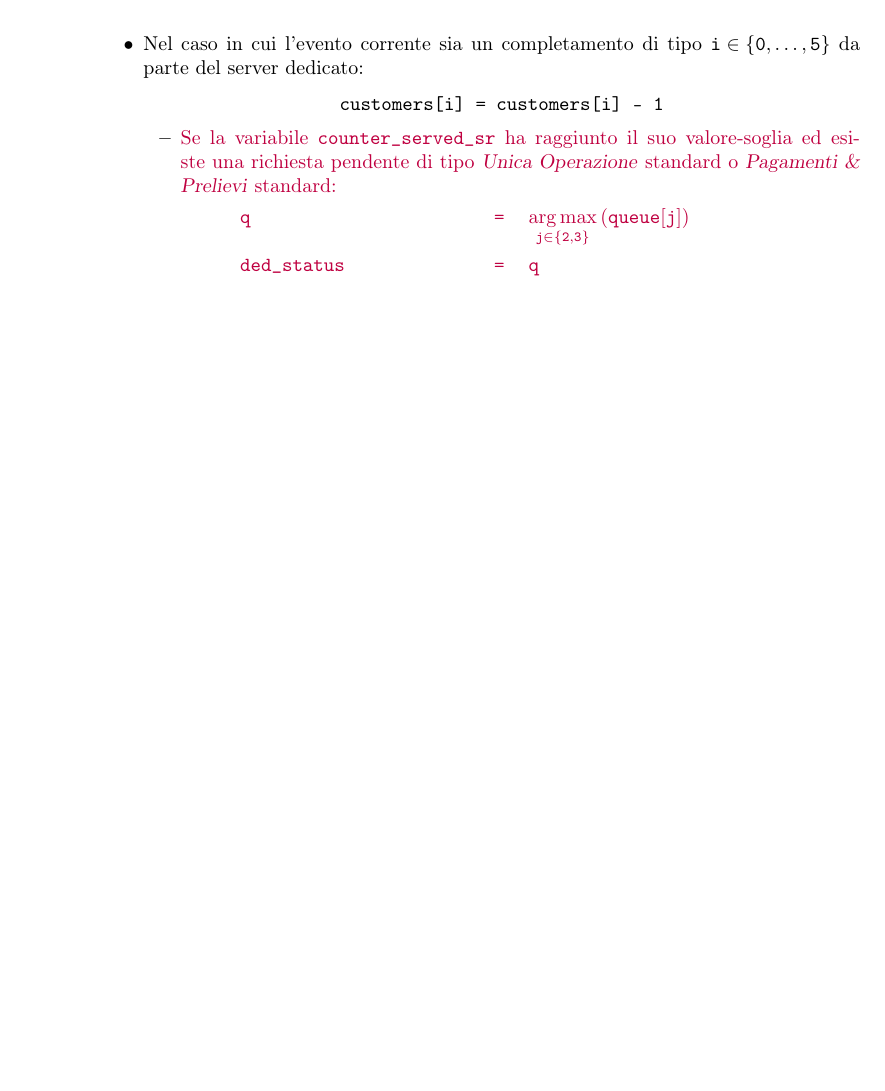
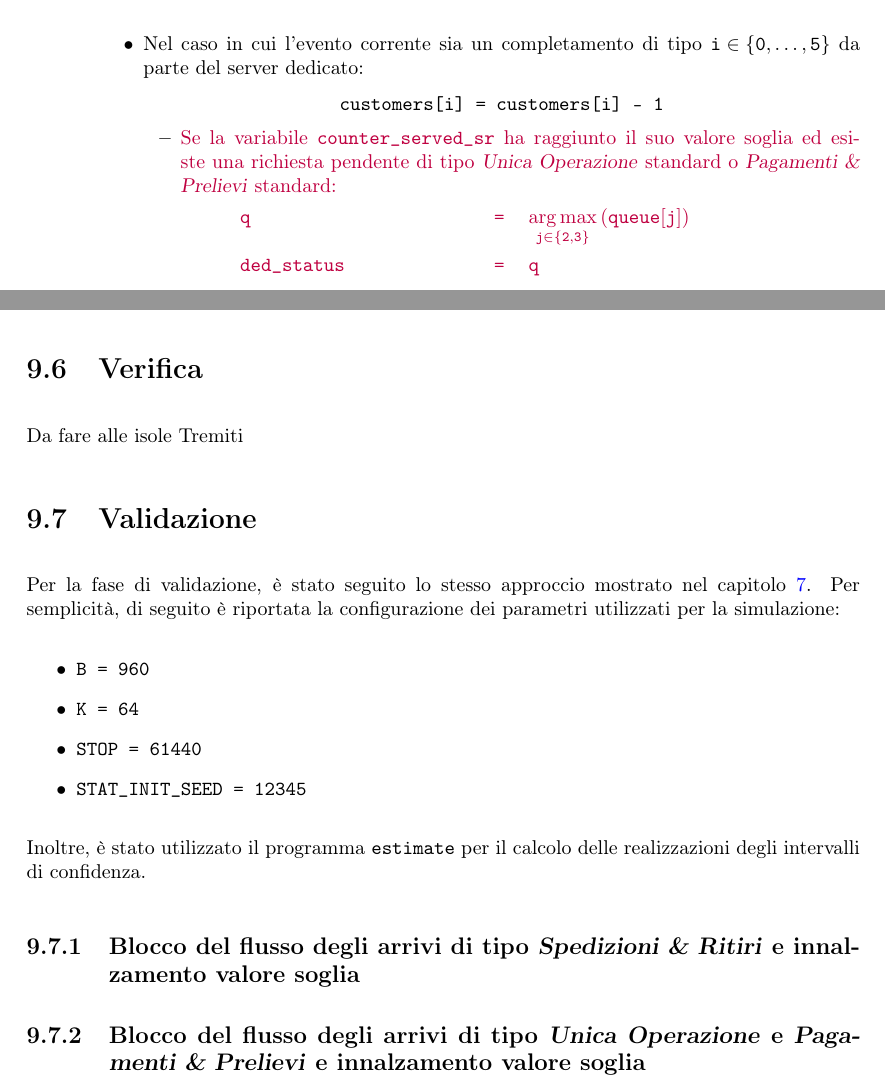
Before and after one commit to tibwere/pmcsn-project, a LaTeX document (doc/report.tex, which reads doc/chapters/09-miglioria.tex): part of page 46 of 46 before the commit and two parts of pages 46 and 47 of 47 after it, the two joined at a grey line, cut so that both start at the same text, the shorter picture padded with empty space. Compiled offline with pdfLaTeX.

Commit message:
Iniziata fase di validazione per il simulatore migliorato

```diff
--- a/doc/chapters/09-miglioria.tex
+++ b/doc/chapters/09-miglioria.tex
@@ -205,7 +205,7 @@ Di seguito, è riportato l'algoritmo di simulazione con le opportune modifiche (
 \texttt{customers[i] = customers[i] - 1}
 \end{center}
 \begin{itemize}
-\item {\color{purple}Se la variabile \texttt{counter\_served\_sr} ha raggiunto il suo valore-soglia ed esiste una richiesta pendente di tipo \uo{} standard o \pp{} standard:
+\item {\color{purple}Se la variabile \texttt{counter\_served\_sr} ha raggiunto il suo valore soglia ed esiste una richiesta pendente di tipo \uo{} standard o \pp{} standard:
 \begin{center}
 \begin{tabular}{l l l}
 \texttt{q} & \texttt{=} & $\mathtt{\argmax_{j \in \lbrace 2, 3 \rbrace}{\left(queue[j]\right)}}$ \\
@@ -262,3 +262,20 @@ La variabile \texttt{counter\_served\_gen\_bp} viene settata a:
 \end{itemize}
 \end{itemize}
 \end{enumerate}
+
+\section{Verifica}
+Da fare alle isole Tremiti
+
+\section{Validazione}
+Per la fase di validazione, è stato seguito lo stesso approccio mostrato nel capitolo \ref{chp:validazione}. Per semplicità, di seguito è riportata la configurazione dei parametri utilizzati per la simulazione:
+\begin{itemize}
+\item \texttt{B = 960}
+\item \texttt{K = 64}
+\item \texttt{STOP = 61440}
+\item \texttt{STAT\_INIT\_SEED = 12345}
+\end{itemize}
+Inoltre, è stato utilizzato il programma \texttt{estimate} per il calcolo delle realizzazioni degli intervalli di confidenza.
+
+\subsection{Blocco del flusso degli arrivi di tipo \sr{} e innalzamento valore soglia}
+
+\subsection{Blocco del flusso degli arrivi di tipo \uo{} e \pp{} e innalzamento valore soglia}
```
Also changed, not shown: doc/chapters/09-miglioria.tex (6 more changed lines).
